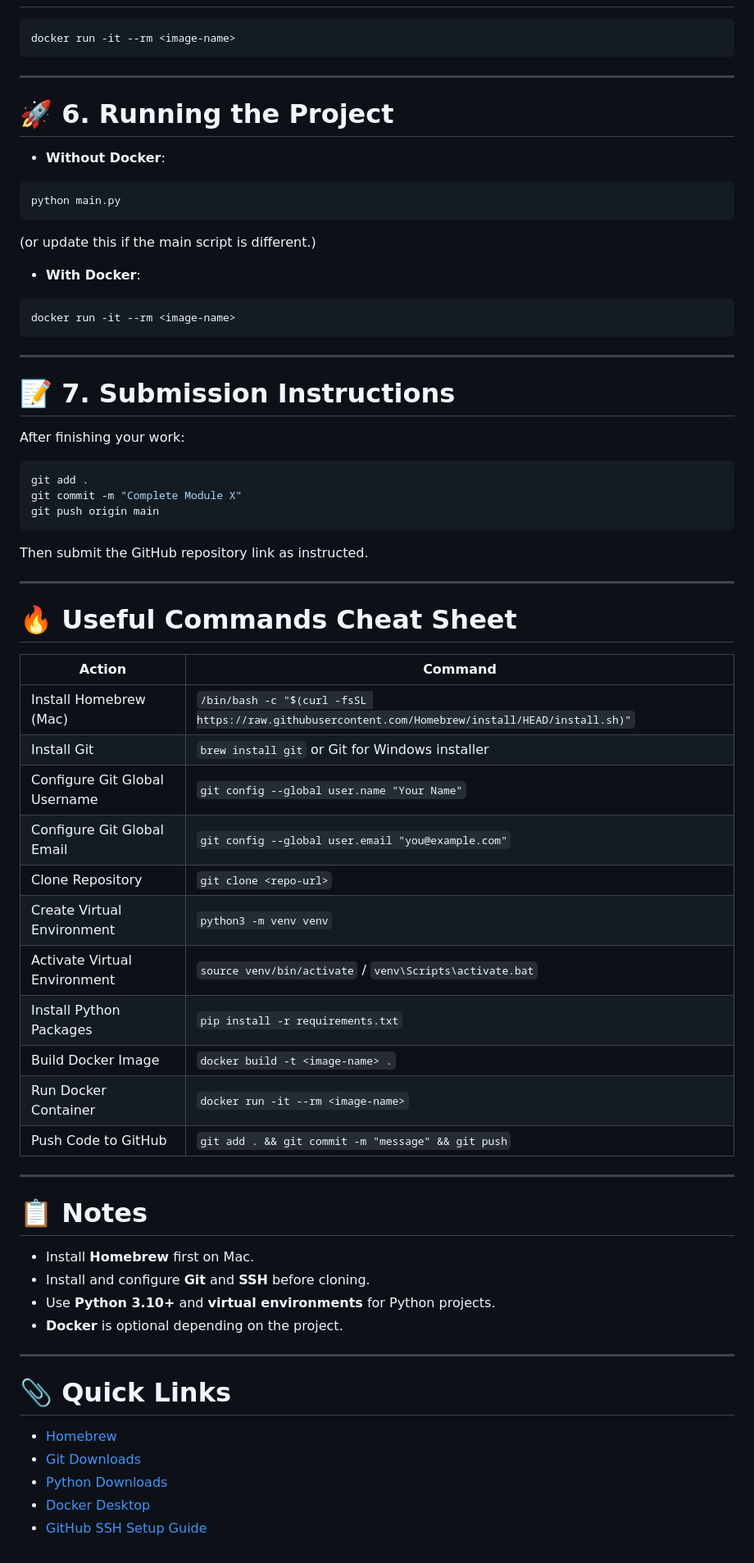
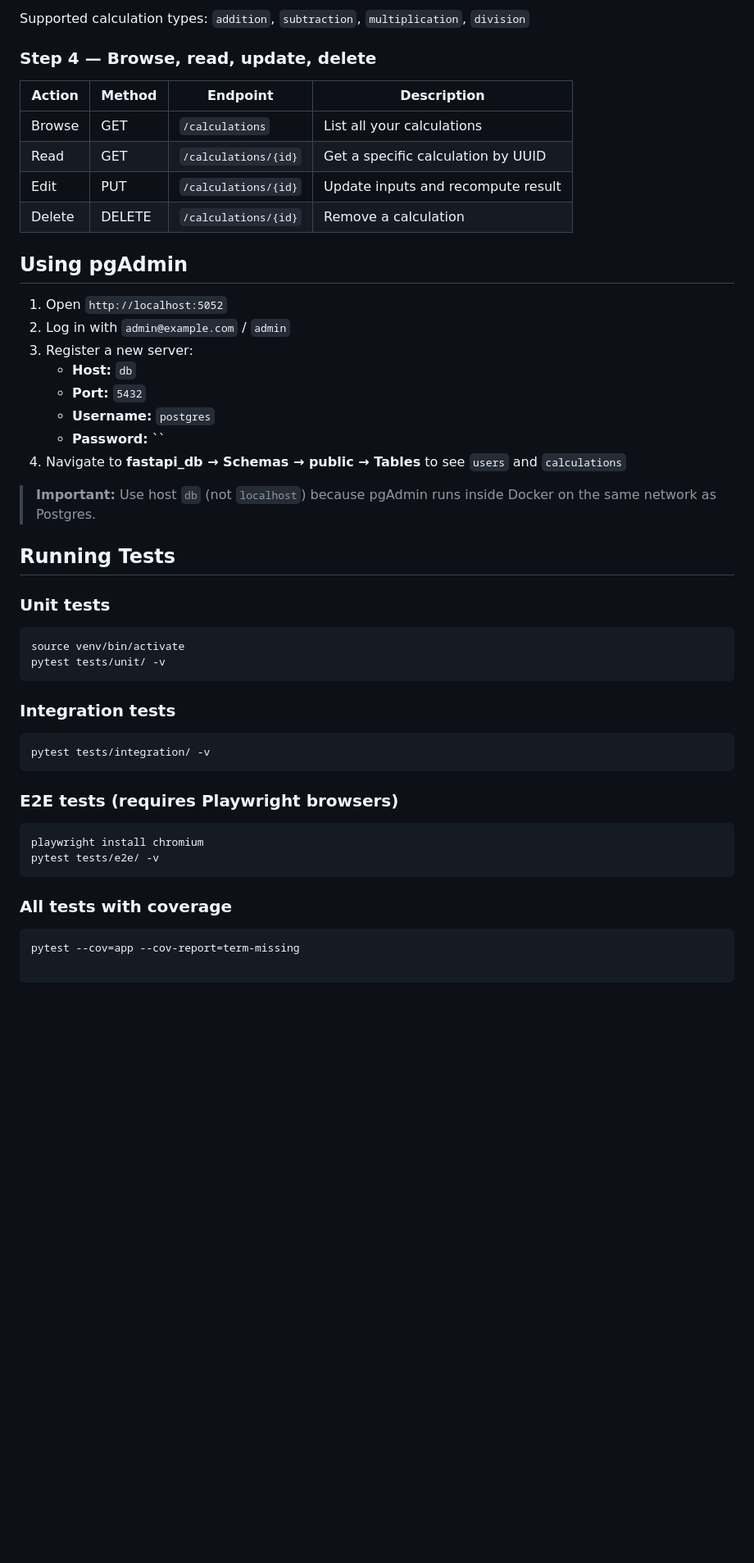
Before and after one commit to ap3478/assignment13, a Markdown page: README.md, the part around one of its changes. Shown at 82% size. Rendered like a GitHub page; blank space fills up the shorter version.

````diff
--- a/README.md
+++ b/README.md
@@ -192,73 +227,50 @@ docker build -t <image-name> .
+Supported calculation types: `addition`, `subtraction`, `multiplication`, `division`
+
+### Step 4 — Browse, read, update, delete
+
+| Action | Method | Endpoint | Description |
+|--------|--------|----------|-------------|
+| Browse | GET | `/calculations` | List all your calculations |
+| Read | GET | `/calculations/{id}` | Get a specific calculation by UUID |
+| Edit | PUT | `/calculations/{id}` | Update inputs and recompute result |
+| Delete | DELETE | `/calculations/{id}` | Remove a calculation |
+
+## Using pgAdmin
+
+1. Open `http://localhost:5052`
+2. Log in with `admin@example.com` / `admin`
+3. Register a new server:
+   - **Host:** `db`
+   - **Port:** `5432`
+   - **Username:** `postgres`
+   - **Password:** ``
+4. Navigate to **fastapi_db → Schemas → public → Tables** to see `users` and `calculations`
+
+> **Important:** Use host `db` (not `localhost`) because pgAdmin runs inside Docker on the same network as Postgres.
+
+## Running Tests
+
+### Unit tests
 
 ```bash
-docker run -it --rm <image-name>
+source venv/bin/activate
+pytest tests/unit/ -v
 ```
 
----
-
-# 🚀 6. Running the Project
-
-- **Without Docker**:
+### Integration tests
 
 ```bash
-python main.py
+pytest tests/integration/ -v
 ```
 
-(or update this if the main script is different.)
-
-- **With Docker**:
+### E2E tests (requires Playwright browsers)
 
 ```bash
-docker run -it --rm <image-name>
+playwright install chromium
+pytest tests/e2e/ -v
 ```
 
----
-
-# 📝 7. Submission Instructions
-
-After finishing your work:
+### All tests with coverage
 
 ```bash
-git add .
-git commit -m "Complete Module X"
-git push origin main
-```
-
-Then submit the GitHub repository link as instructed.
-
----
-
-# 🔥 Useful Commands Cheat Sheet
-
-| Action                         | Command                                          |
-| ------------------------------- | ------------------------------------------------ |
-| Install Homebrew (Mac)          | `/bin/bash -c "$(curl -fsSL https://raw.githubusercontent.com/Homebrew/install/HEAD/install.sh)"` |
-| Install Git                     | `brew install git` or Git for Windows installer |
-| Configure Git Global Username  | `git config --global user.name "Your Name"`      |
-| Configure Git Global Email     | `git config --global user.email "you@example.com"` |
-| Clone Repository                | `git clone <repo-url>`                          |
-| Create Virtual Environment     | `python3 -m venv venv`                           |
-| Activate Virtual Environment   | `source venv/bin/activate` / `venv\Scripts\activate.bat` |
-| Install Python Packages        | `pip install -r requirements.txt`               |
-| Build Docker Image              | `docker build -t <image-name> .`                |
-| Run Docker Container            | `docker run -it --rm <image-name>`               |
-| Push Code to GitHub             | `git add . && git commit -m "message" && git push` |
-
----
-
-# 📋 Notes
-
-- Install **Homebrew** first on Mac.
-- Install and configure **Git** and **SSH** before cloning.
-- Use **Python 3.10+** and **virtual environments** for Python projects.
-- **Docker** is optional depending on the project.
-
----
-
-# 📎 Quick Links
-
-- [Homebrew](https://brew.sh/)
-- [Git Downloads](https://git-scm.com/downloads)
-- [Python Downloads](https://www.python.org/downloads/)
-- [Docker Desktop](https://www.docker.com/products/docker-desktop/)
-- [GitHub SSH Setup Guide](https://docs.github.com/en/authentication/connecting-to-github-with-ssh)
+pytest --cov=app --cov-report=term-missing
````
Also changed, not shown: other parts of README.md (+197 -162 lines).
